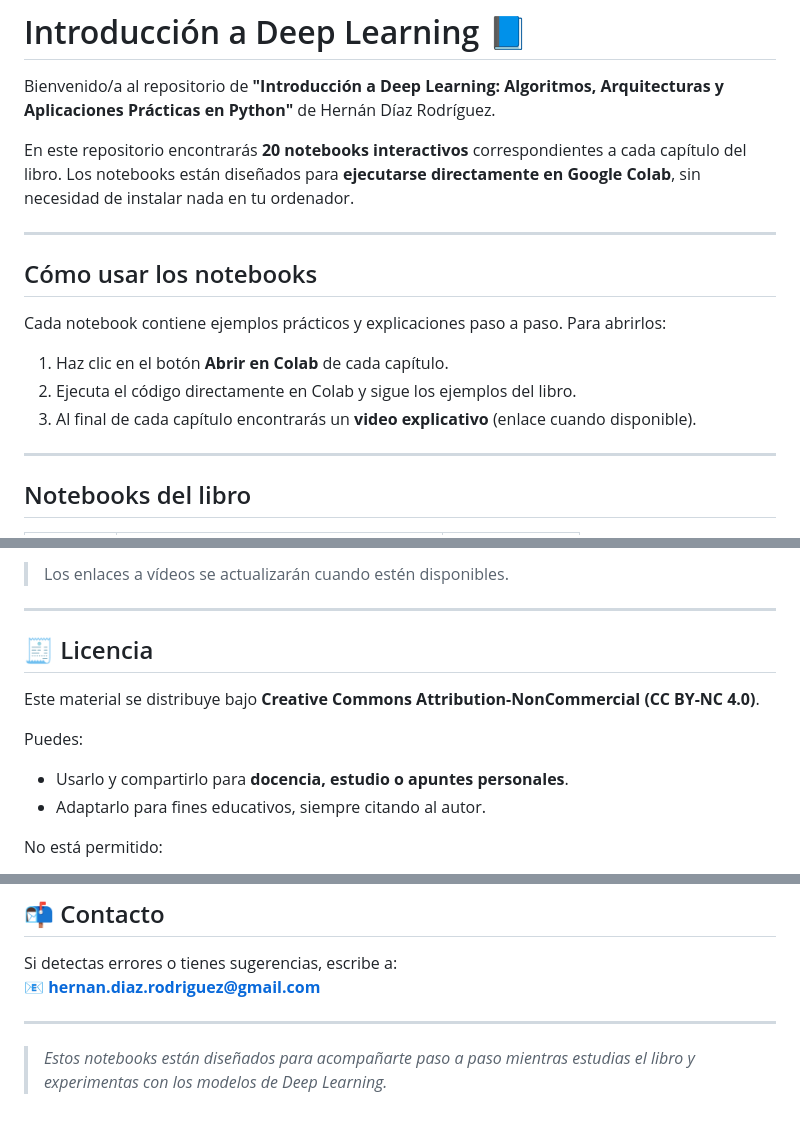
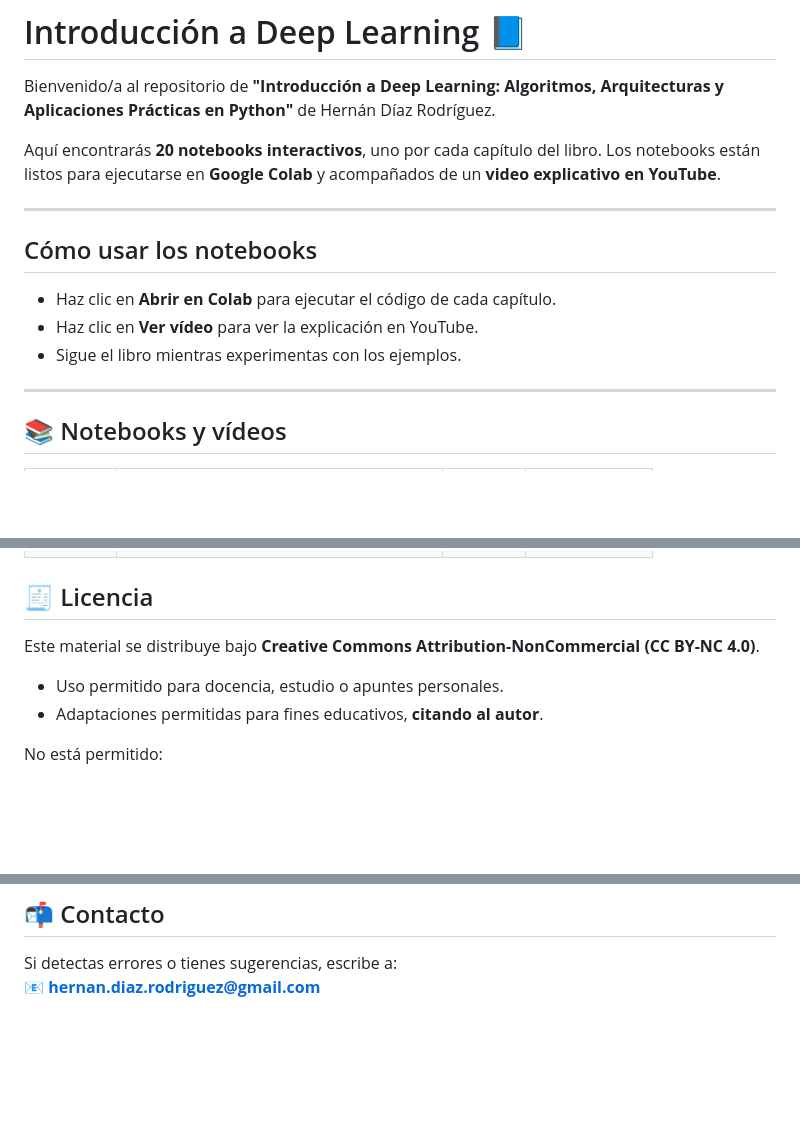
Before and after one commit to HernanDiaz/introduccion-deep-learning, a Markdown page: README.md, 3 parts joined by grey strips. Rendered like a GitHub page; blank space fills up the shorter version.

Commit message:
Revise README for clarity and include video links
Updated README to enhance clarity and add video links.

```diff
--- a/README.md
+++ b/README.md
@@ -2,19 +2,17 @@
 
 Bienvenido/a al repositorio de **"Introducción a Deep Learning: Algoritmos, Arquitecturas y Aplicaciones Prácticas en Python"** de Hernán Díaz Rodríguez.
 
-En este repositorio encontrarás **20 notebooks interactivos** correspondientes a cada capítulo del libro. Los notebooks están diseñados para **ejecutarse directamente en Google Colab**, sin necesidad de instalar nada en tu ordenador.
+Aquí encontrarás **20 notebooks interactivos**, uno por cada capítulo del libro. Los notebooks están listos para ejecutarse en **Google Colab** y acompañados de un **video explicativo en YouTube**.
 
 ---
 
 ## Cómo usar los notebooks
 
-Cada notebook contiene ejemplos prácticos y explicaciones paso a paso. Para abrirlos:
-
-1. Haz clic en el botón **Abrir en Colab** de cada capítulo.
-2. Ejecuta el código directamente en Colab y sigue los ejemplos del libro.
-3. Al final de cada capítulo encontrarás un **video explicativo** (enlace cuando disponible).
+- Haz clic en **Abrir en Colab** para ejecutar el código de cada capítulo.
+- Haz clic en **Ver vídeo** para ver la explicación en YouTube.
+- Sigue el libro mientras experimentas con los ejemplos.
 
 ---
 
-## Notebooks del libro
+## 📚 Notebooks y vídeos
 
@@ -43,15 +41,12 @@ Cada notebook contiene ejemplos prácticos y explicaciones paso a paso. Para abr
 
-> Los enlaces a vídeos se actualizarán cuando estén disponibles.
 
----
 
 ## 🧾 Licencia
 
 Este material se distribuye bajo **Creative Commons Attribution-NonCommercial (CC BY-NC 4.0)**.
 
-Puedes:
-- Usarlo y compartirlo para **docencia, estudio o apuntes personales**.
-- Adaptarlo para fines educativos, siempre citando al autor.
+- Uso permitido para docencia, estudio o apuntes personales.
+- Adaptaciones permitidas para fines educativos, **citando al autor**.
 
 No está permitido:
 - Uso comercial o lucrativo.
@@ -70,7 +65,3 @@ Disponible en: [https://github.com/HernanDiaz/introduccion-deep-learning](https:
 
 Si detectas errores o tienes sugerencias, escribe a:
 📧 **hernan.diaz.rodriguez@gmail.com**
-
----
-
-> *Estos notebooks están diseñados para acompañarte paso a paso mientras estudias el libro y experimentas con los modelos de Deep Learning.*
```
Also changed, not shown: other parts of README.md (+22 -22 lines).
